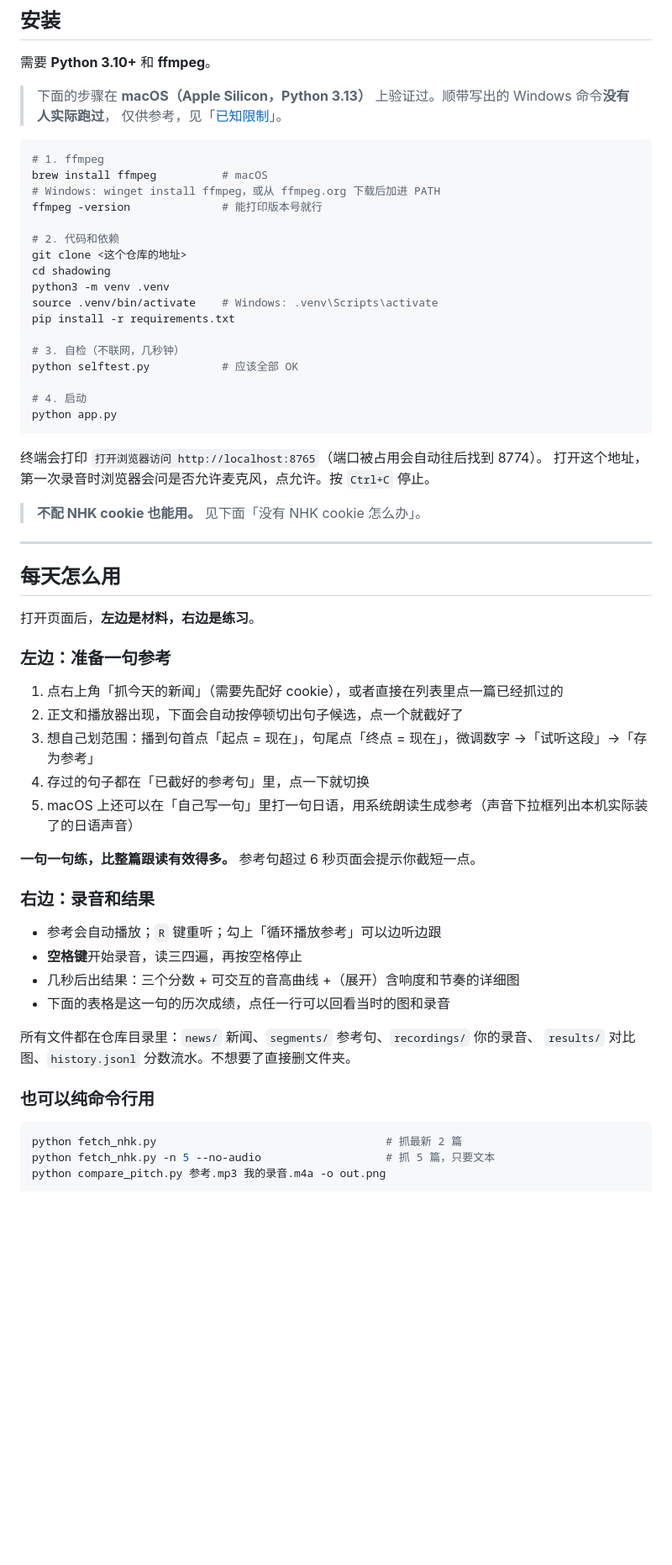
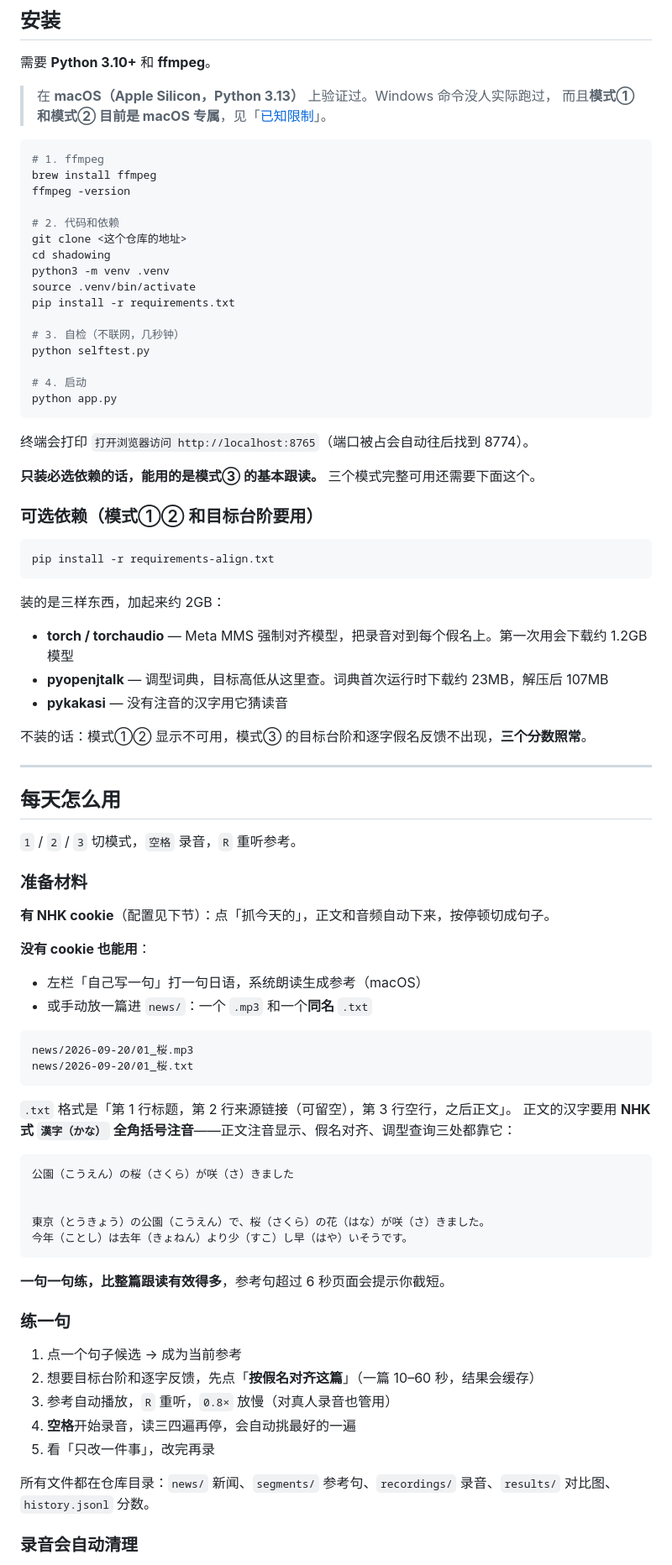
Before and after one commit to mema-jp/shadowing, a Markdown page: README.md, the part around one of its changes. Shown at 84% size. Rendered like a GitHub page; blank space fills up the shorter version.

````diff
--- a/README.md
+++ b/README.md
@@ -36,64 +52,88 @@ which mora you pitched too high or held too short. Nothing leaves your machine.
 
 需要 **Python 3.10+** 和 **ffmpeg**。
 
-> 下面的步骤在 **macOS（Apple Silicon，Python 3.13）** 上验证过。顺带写出的 Windows 命令**没有人实际跑过**，
-> 仅供参考，见「[已知限制](#已知限制)」。
+> 在 **macOS（Apple Silicon，Python 3.13）** 上验证过。Windows 命令没人实际跑过，
+> 而且**模式① 和模式② 目前是 macOS 专属**，见「[已知限制](#已知限制)」。
 
 ```bash
 # 1. ffmpeg
-brew install ffmpeg          # macOS
-# Windows: winget install ffmpeg，或从 ffmpeg.org 下载后加进 PATH
-ffmpeg -version              # 能打印版本号就行
+brew install ffmpeg
+ffmpeg -version
 
 # 2. 代码和依赖
 git clone <这个仓库的地址>
 cd shadowing
 python3 -m venv .venv
-source .venv/bin/activate    # Windows: .venv\Scripts\activate
+source .venv/bin/activate
 pip install -r requirements.txt
 
 # 3. 自检（不联网，几秒钟）
-python selftest.py           # 应该全部 OK
+python selftest.py
 
 # 4. 启动
 python app.py
 ```
 
-终端会打印 `打开浏览器访问 http://localhost:8765`（端口被占用会自动往后找到 8774）。
-打开这个地址，第一次录音时浏览器会问是否允许麦克风，点允许。按 `Ctrl+C` 停止。
+终端会打印 `打开浏览器访问 http://localhost:8765`（端口被占会自动往后找到 8774）。
 
-> **不配 NHK cookie 也能用。** 见下面「没有 NHK cookie 怎么办」。
+**只装必选依赖的话，能用的是模式③ 的基本跟读。** 三个模式完整可用还需要下面这个。
+
+### 可选依赖（模式①② 和目标台阶要用）
+
+```bash
+pip install -r requirements-align.txt
+```
+
+装的是三样东西，加起来约 2GB：
+
+- **torch / torchaudio** — Meta MMS 强制对齐模型，把录音对到每个假名上。第一次用会下载约 1.2GB 模型
+- **pyopenjtalk** — 调型词典，目标高低从这里查。词典首次运行时下载约 23MB，解压后 107MB
+- **pykakasi** — 没有注音的汉字用它猜读音
+
+不装的话：模式①② 显示不可用，模式③ 的目标台阶和逐字假名反馈不出现，**三个分数照常**。
 
 ---
 
 ## 每天怎么用
 
-打开页面后，**左边是材料，右边是练习**。
+`1` / `2` / `3` 切模式，`空格` 录音，`R` 重听参考。
 
-### 左边：准备一句参考
+### 准备材料
 
-1. 点右上角「抓今天的新闻」（需要先配好 cookie），或者直接在列表里点一篇已经抓过的
-2. 正文和播放器出现，下面会自动按停顿切出句子候选，点一个就截好了
-3. 想自己划范围：播到句首点「起点 = 现在」，句尾点「终点 = 现在」，微调数字 →「试听这段」→「存为参考」
-4. 存过的句子都在「已截好的参考句」里，点一下就切换
-5. macOS 上还可以在「自己写一句」里打一句日语，用系统朗读生成参考（声音下拉框列出本机实际装了的日语声音）
+**有 NHK cookie**（配置见下节）：点「抓今天的」，正文和音频自动下来，按停顿切成句子。
 
-**一句一句练，比整篇跟读有效得多。** 参考句超过 6 秒页面会提示你截短一点。
+**没有 cookie 也能用**：
 
-### 右边：录音和结果
+- 左栏「自己写一句」打一句日语，系统朗读生成参考（macOS）
+- 或手动放一篇进 `news/`：一个 `.mp3` 和一个**同名** `.txt`
 
-- 参考会自动播放；`R` 键重听；勾上「循环播放参考」可以边听边跟
-- **空格键**开始录音，读三四遍，再按空格停止
-- 几秒后出结果：三个分数 + 可交互的音高曲线 +（展开）含响度和节奏的详细图
-- 下面的表格是这一句的历次成绩，点任一行可以回看当时的图和录音
+```
+news/2026-09-20/01_桜.mp3
+news/2026-09-20/01_桜.txt
+```
 
-所有文件都在仓库目录里：`news/` 新闻、`segments/` 参考句、`recordings/` 你的录音、
-`results/` 对比图、`history.jsonl` 分数流水。不想要了直接删文件夹。
+`.txt` 格式是「第 1 行标题，第 2 行来源链接（可留空），第 3 行空行，之后正文」。
+正文的汉字要用 **NHK 式 `漢字（かな）` 全角括号注音**——正文注音显示、假名对齐、调型查询三处都靠它：
 
-### 也可以纯命令行用
+```
+公園（こうえん）の桜（さくら）が咲（さ）きました
 
-```bash
-python fetch_nhk.py                                   # 抓最新 2 篇
-python fetch_nhk.py -n 5 --no-audio                   # 抓 5 篇，只要文本
-python compare_pitch.py 参考.mp3 我的录音.m4a -o out.png
+
+東京（とうきょう）の公園（こうえん）で、桜（さくら）の花（はな）が咲（さ）きました。
+今年（ことし）は去年（きょねん）より少（すこ）し早（はや）いそうです。
 ```
+
+**一句一句练，比整篇跟读有效得多**，参考句超过 6 秒页面会提示你截短。
+
+### 练一句
+
+1. 点一个句子候选 → 成为当前参考
+2. 想要目标台阶和逐字反馈，先点「**按假名对齐这篇**」（一篇 10–60 秒，结果会缓存）
+3. 参考自动播放，`R` 重听，`0.8×` 放慢（对真人录音也管用）
+4. **空格**开始录音，读三四遍再停，会自动挑最好的一遍
+5. 看「只改一件事」，改完再录
+
+所有文件都在仓库目录：`news/` 新闻、`segments/` 参考句、`recordings/` 录音、`results/` 对比图、`history.jsonl` 分数。
+
+### 录音会自动清理
+
````
Also changed, not shown: other parts of README.md (+79 -138 lines), docs/screenshot.png, docs/screenshot1.png (added), 3 other files.
